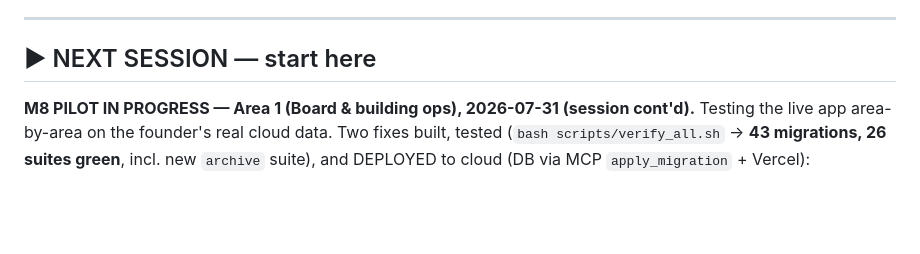
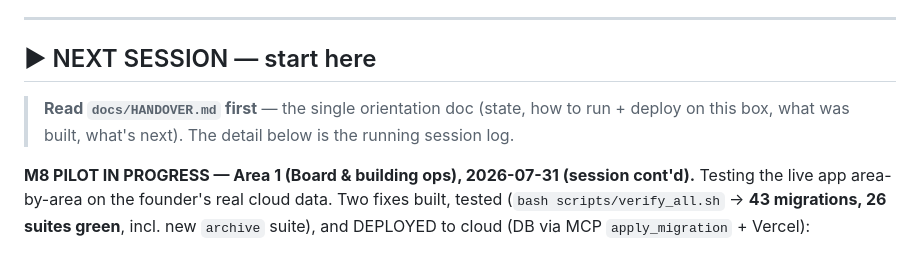
Before and after one commit to farmerscreed/sitelens, a Markdown page: docs/STATUS.md, the part around the change. Drawn GitHub-style; blank space fills up the shorter version.

```diff
--- a/docs/STATUS.md
+++ b/docs/STATUS.md
@@ -6,6 +6,9 @@ session. Newest status at the top of each section._
 ---
 
 ## ▶ NEXT SESSION — start here
+
+> **Read `docs/HANDOVER.md` first** — the single orientation doc (state, how to run + deploy
+> on this box, what was built, what's next). The detail below is the running session log.
 
 **M8 PILOT IN PROGRESS — Area 1 (Board & building ops), 2026-07-31 (session cont'd).**
 Testing the live app area-by-area on the founder's real cloud data. Two fixes built,
```
Also changed, not shown: docs/HANDOVER.md (added, +167 -0 lines).
